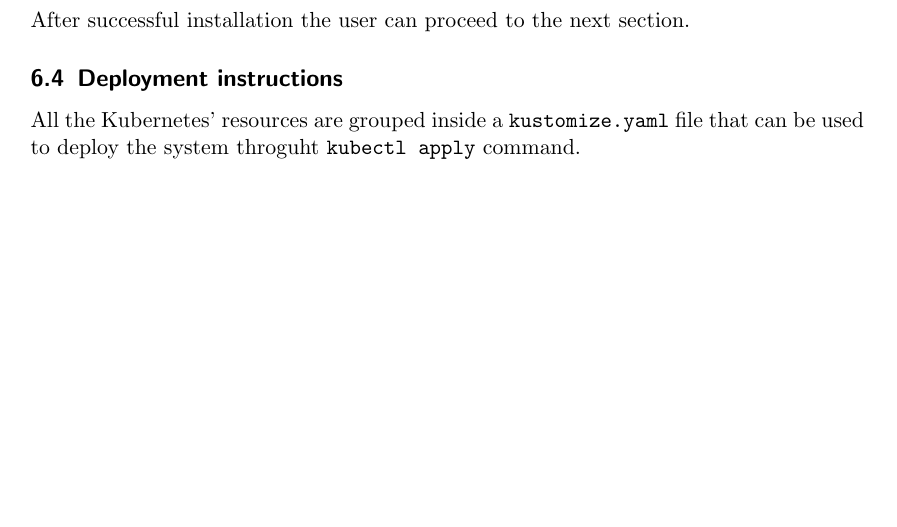
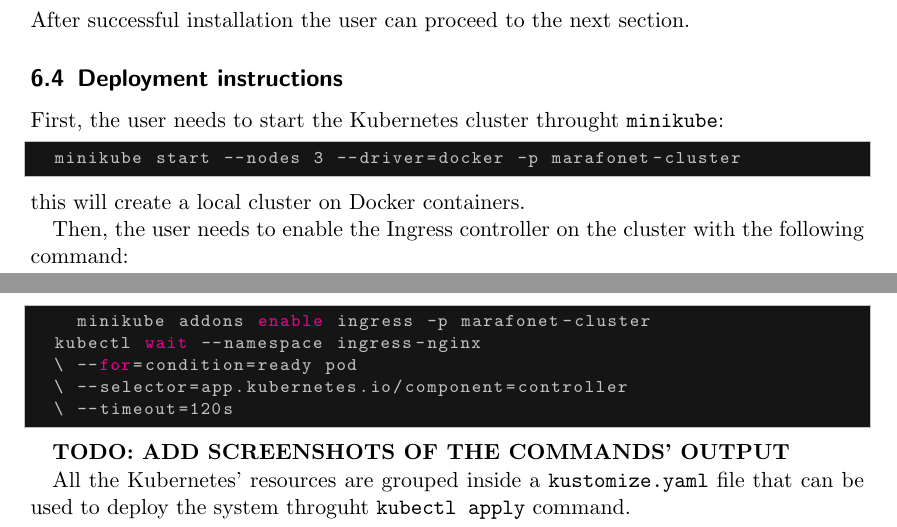
Before and after one commit to juturbo/MarafoNet, a LaTeX paper (report-src/distributed-systems-final-report.tex): part of page 11 of 12 before the commit and two parts of pages 11 and 12 of 13 after it, the two joined at a grey line, cut so that both start at the same text, the shorter picture padded with empty space. Compiled offline with pdfLaTeX.

Commit message:
Added cluster creation in deployment instructions

```diff
--- a/report-src/distributed-systems-final-report.tex
+++ b/report-src/distributed-systems-final-report.tex
@@ -707,6 +707,23 @@ To deploy the application the following software must be installed on the target
 After successful installation the user can proceed to the next section.
 %
 \subsection{Deployment instructions}
+First, the user needs to start the Kubernetes cluster throught \texttt{minikube}:
+\begin{lstlisting}[language=bash]
+  minikube start --nodes 3 --driver=docker -p marafonet-cluster
+\end{lstlisting}
+this will create a local cluster on Docker containers.
+
+Then, the user needs to enable the Ingress controller on the cluster with the following command:
+\begin{lstlisting}[language=bash]
+  	minikube addons enable ingress -p marafonet-cluster
+	kubectl wait --namespace ingress-nginx
+  \ --for=condition=ready pod
+  \ --selector=app.kubernetes.io/component=controller
+  \ --timeout=120s
+\end{lstlisting}
+
+\textbf{TODO: ADD SCREENSHOTS OF THE COMMANDS' OUTPUT}
+
 All the Kubernetes' resources are grouped inside a \texttt{kustomize.yaml} file
 that can be used to deploy the system throguht \texttt{kubectl apply} command.
 \begin{lstlisting}[language=bash]
```
